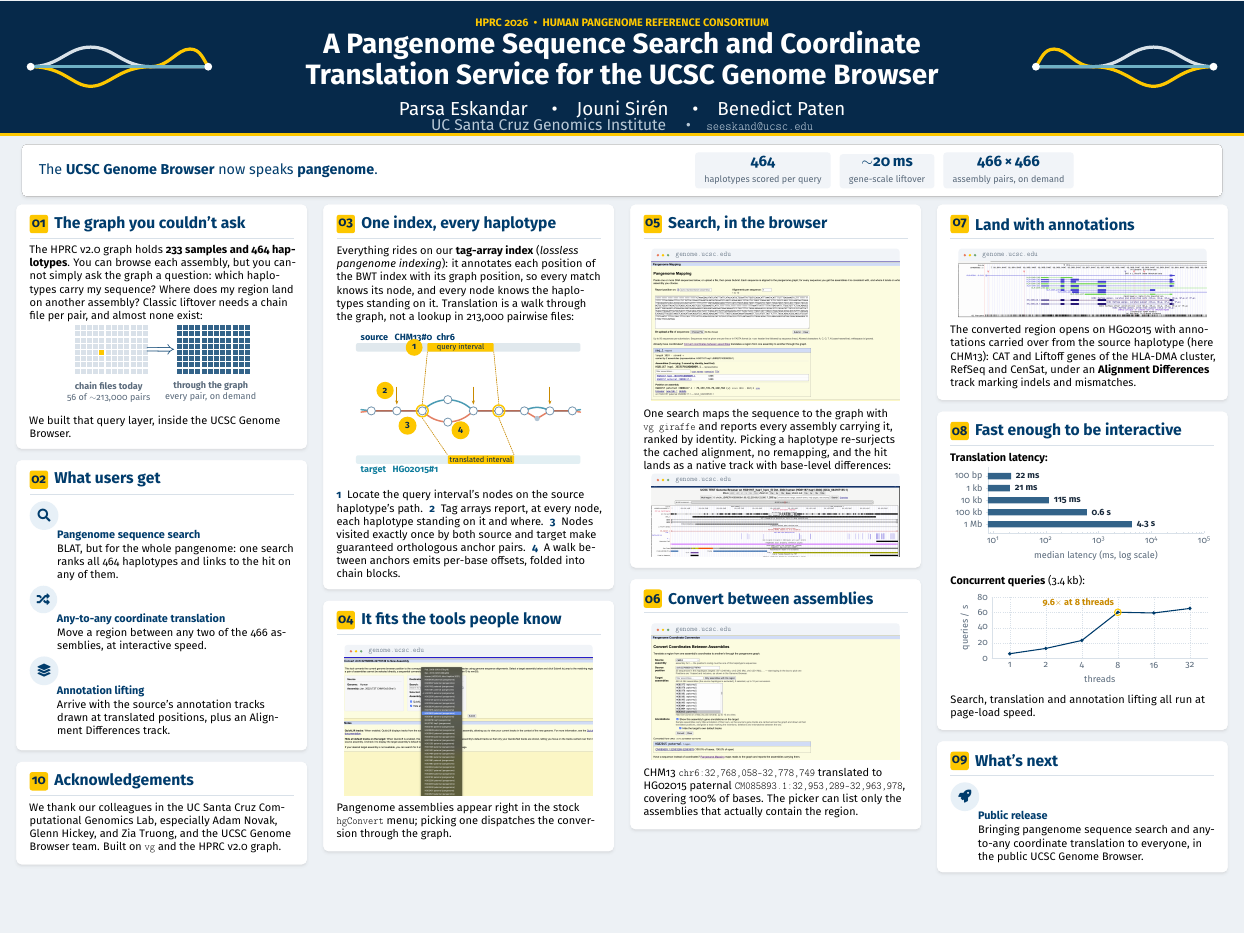
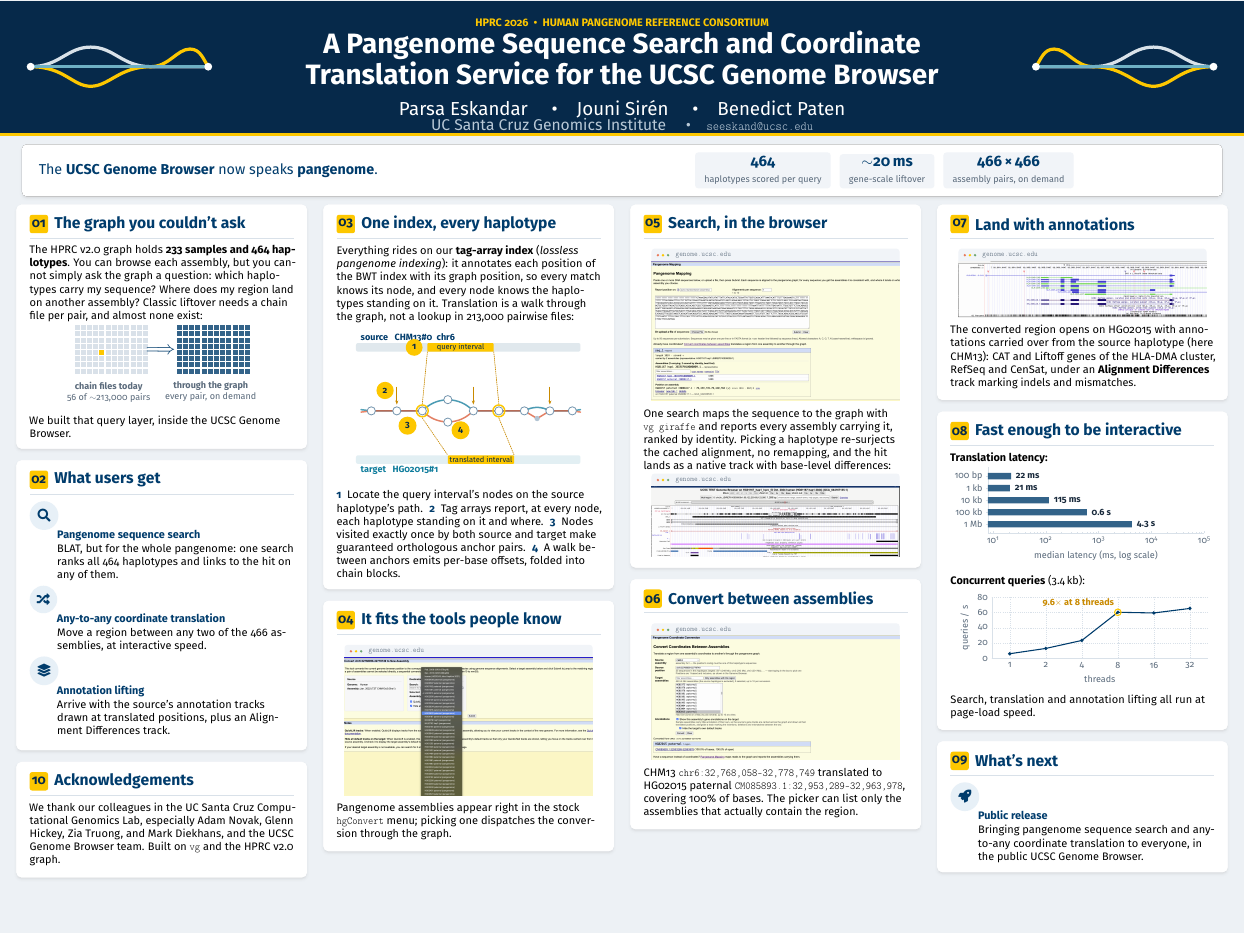
Before and after one commit to parsaeskandar/hprc_2026_poster, a LaTeX poster (main.tex): the whole page. Compiled offline with pdfLaTeX.

Commit message:
Add Mark Diekhans to acknowledgements

```diff
--- a/main.tex
+++ b/main.tex
@@ -264,8 +264,9 @@
 \cardhead{10}{Acknowledgements}
 \RaggedRight
 We thank our colleagues in the UC Santa Cruz Computational Genomics Lab,
-especially Adam Novak, Glenn Hickey, and Zia Truong, and the UCSC Genome
-Browser team. Built on \texttt{vg} and the HPRC v2.0 graph.
+especially Adam Novak, Glenn Hickey, Zia Truong, and Mark Diekhans, and
+the UCSC Genome Browser team. Built on \texttt{vg} and the HPRC v2.0
+graph.
 \end{card}
 
 \end{column}
```
Also changed, not shown: main.pdf.
